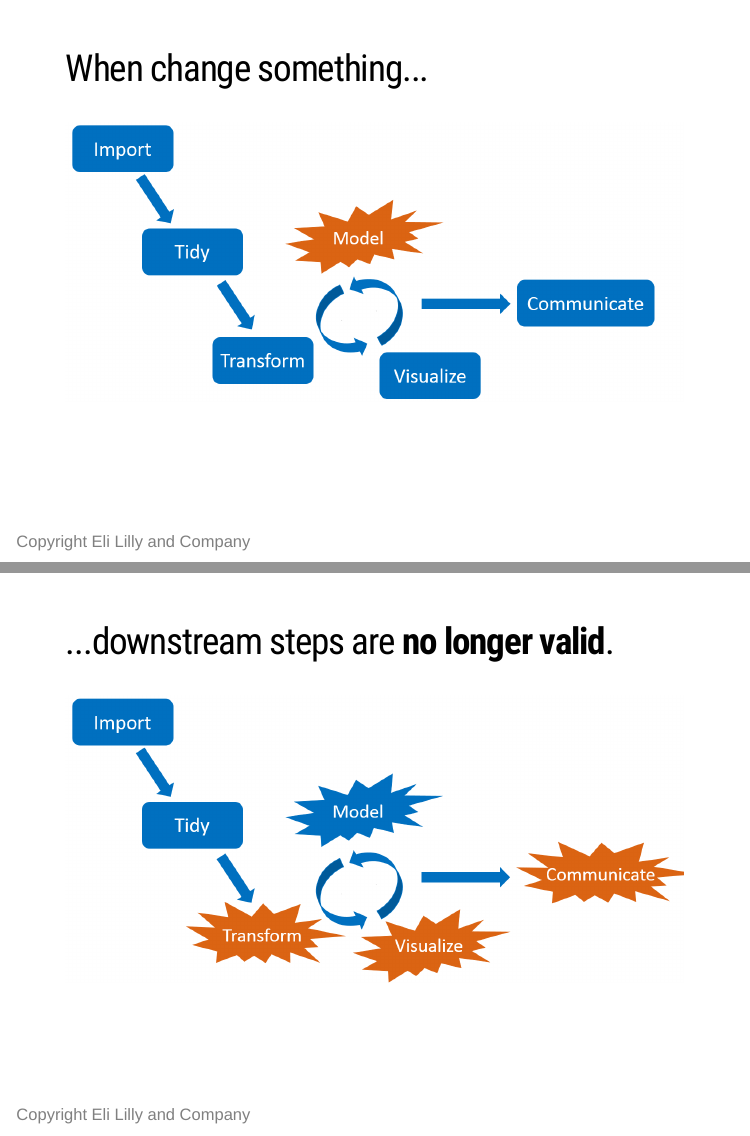
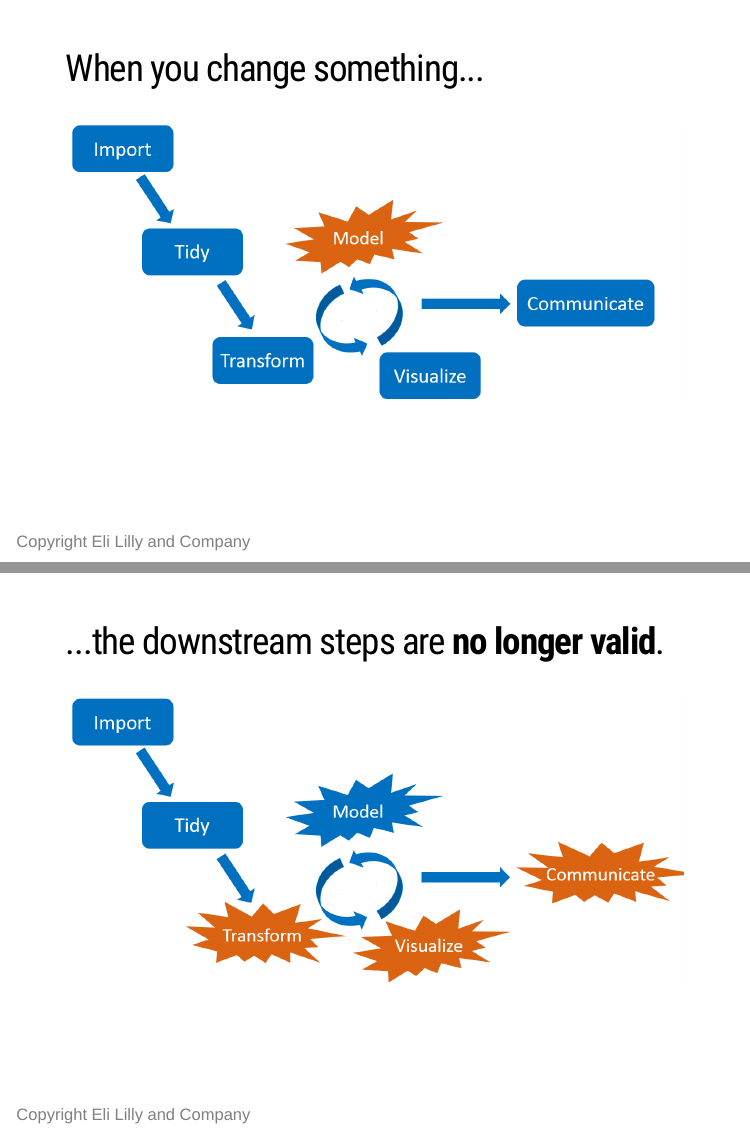
Before and after one commit to wlandau/sdss2019, an R Markdown document (index.Rmd): pages 4 and 5 of 28, joined at a grey line. The pictures show the slides in the output file index.html that the author committed with the source; the slides are laid out offline by our stand-in for remark.js, each with all of its steps uncovered, in fonts that may differ from those the slides ask for, and without slide numbers, shadows or browser add-ons.

Commit message:
Fix a typo

```diff
--- a/index.Rmd
+++ b/index.Rmd
@@ -97,14 +97,14 @@ knitr::opts_chunk$set(
 
 ---
 
-## When change something...
+## When you change something...
 <center>
 <img src = "./images/change.png" align="middle" style="border: none; box-shadow: none; text-align: center;">
 </center>
 
 ---
 
-## ...downstream steps are **no longer valid**.
+## ...the downstream steps are **no longer valid**.
 
 <center>
 <img src = "./images/downstream.png" align="middle" style="border: none; box-shadow: none; text-align: center;">
```
Also changed, not shown: index.html, index_files/figure-html/c7-1.png, index_files/figure-html/c7updated-1.png, 1 other file.
